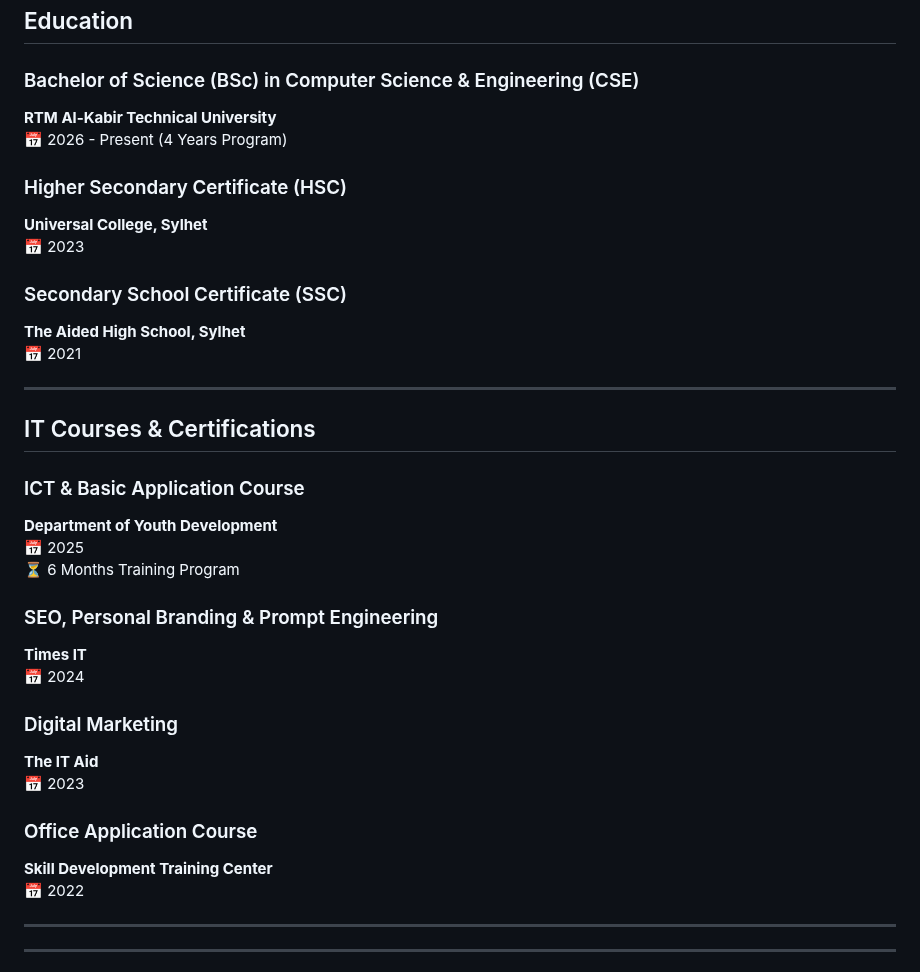
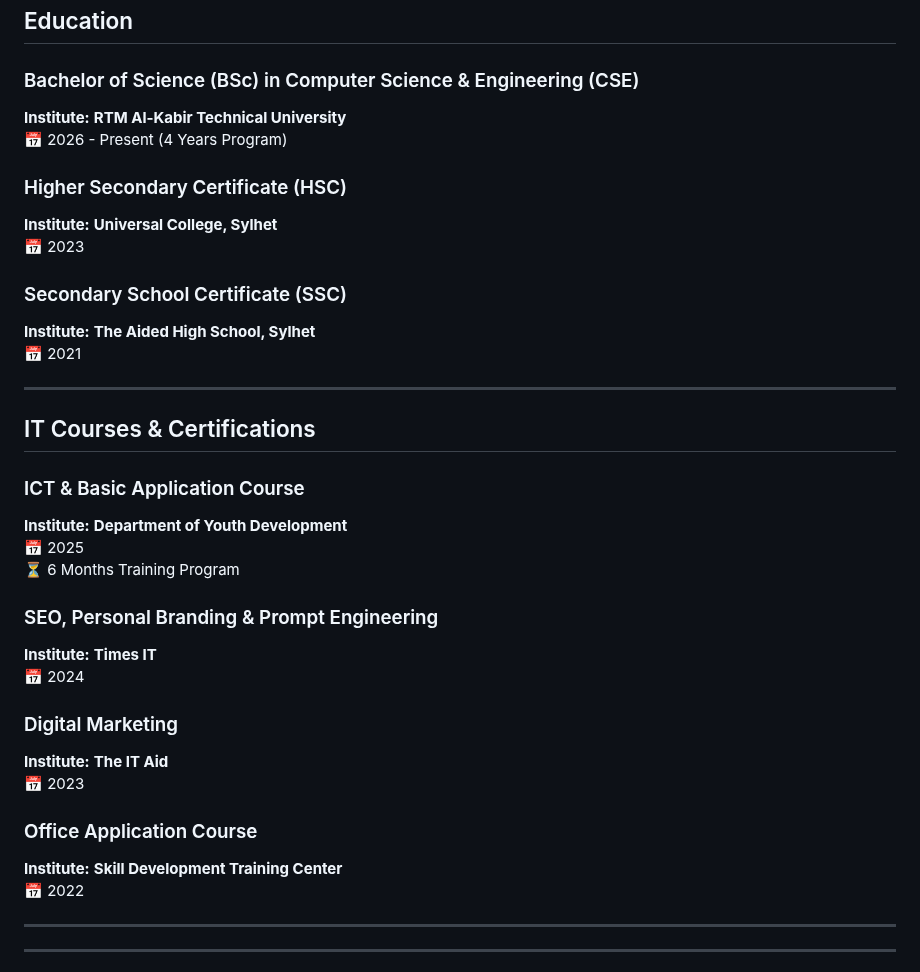
Before and after one commit to mhhridoy7907/mhhridoy7907, a Markdown page: README.md, the part around the change. Rendered like a GitHub page.

```diff
--- a/README.md
+++ b/README.md
@@ -174,15 +174,15 @@
 ##  Education
 
 ### Bachelor of Science (BSc) in Computer Science & Engineering (CSE)
-**RTM Al-Kabir Technical University**
+**Institute:** **RTM Al-Kabir Technical University**
 📅 2026 - Present (4 Years Program)
 
 ### Higher Secondary Certificate (HSC)
-**Universal College, Sylhet**
+**Institute:** **Universal College, Sylhet**
 📅 2023
 
 ### Secondary School Certificate (SSC)
-**The Aided High School, Sylhet**
+**Institute:** **The Aided High School, Sylhet**
 📅 2021
 
 ---
@@ -190,20 +190,20 @@
 ## IT Courses & Certifications
 
 ### ICT & Basic Application Course
-**Department of Youth Development**
+**Institute:** **Department of Youth Development**
 📅 2025
 ⏳ 6 Months Training Program
 
 ###  SEO, Personal Branding & Prompt Engineering
-**Times IT**
+**Institute:** **Times IT**
 📅 2024
 
 ###  Digital Marketing
-**The IT Aid**
+**Institute:** **The IT Aid**
 📅 2023
 
 ###  Office Application Course
-**Skill Development Training Center**
+**Institute:** **Skill Development Training Center**
 📅 2022
 
 ---
```
